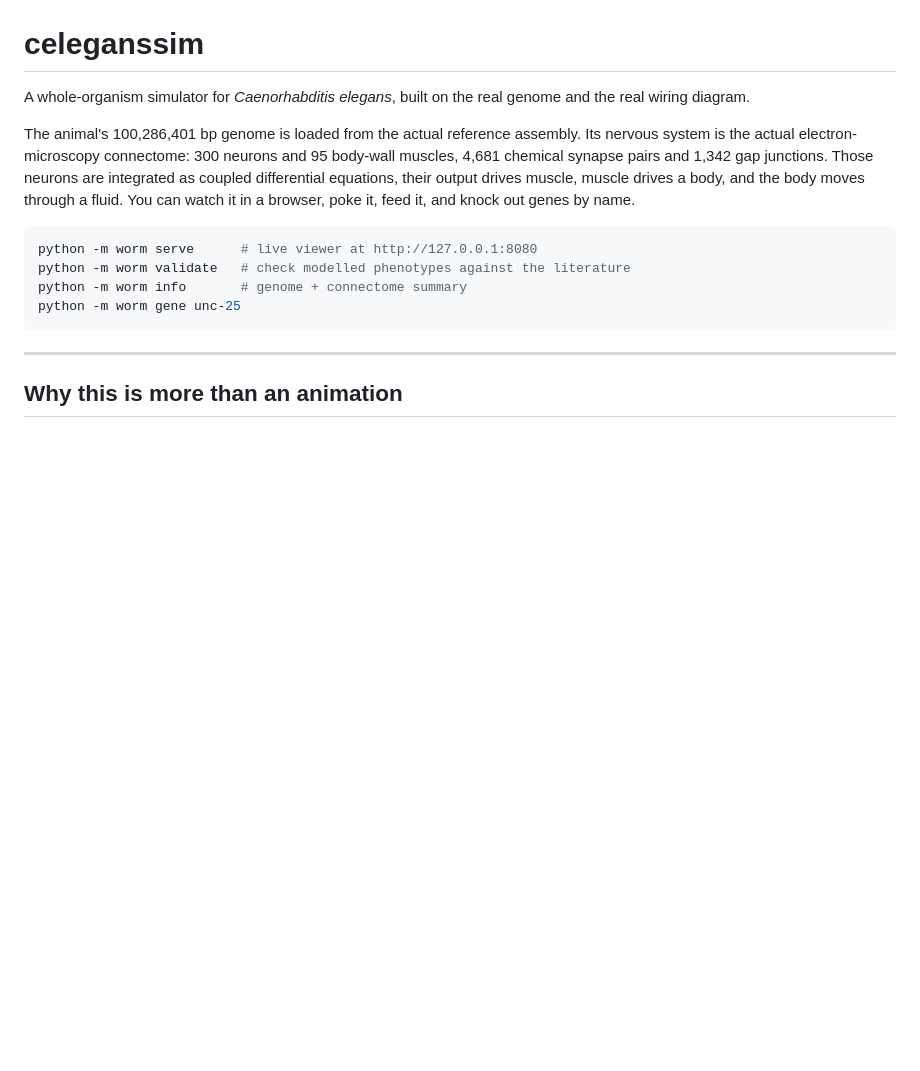
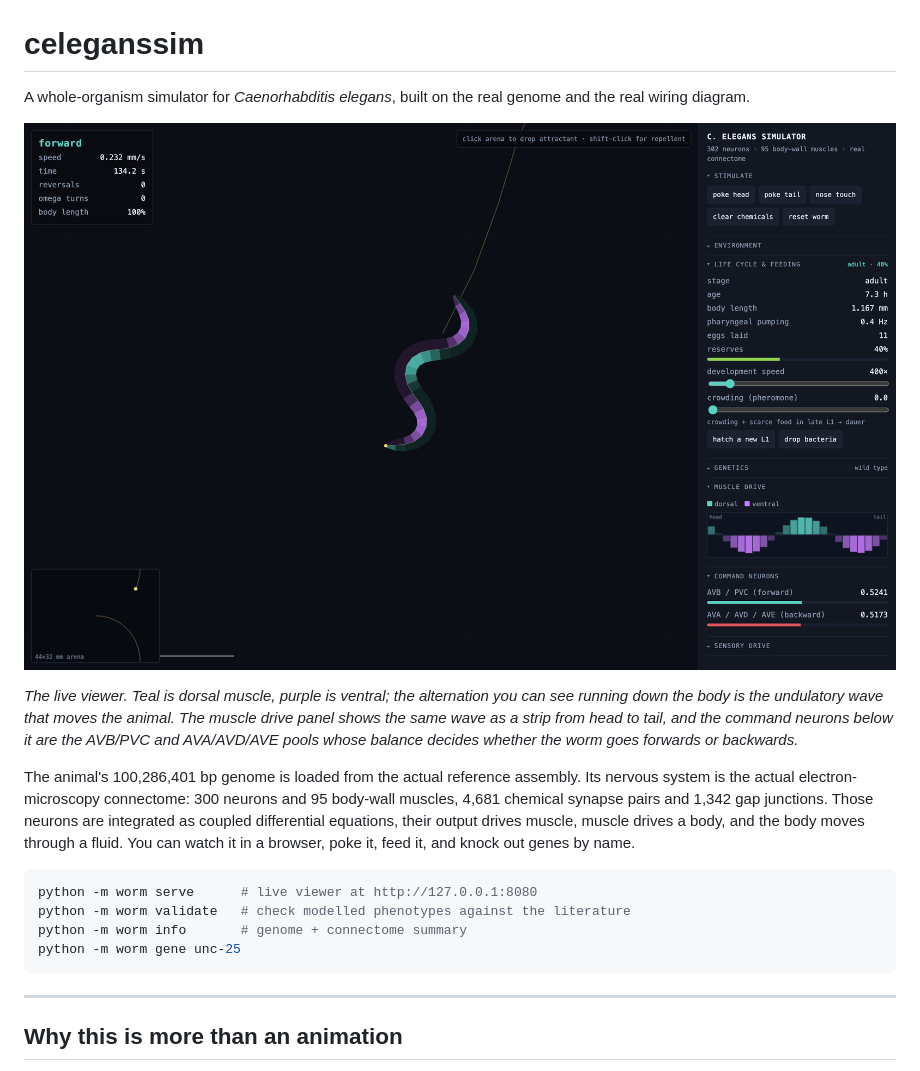
Before and after one commit to vdmkenny/celeganssim, a Markdown page: README.md, the part around the change. Rendered like a GitHub page; pictures changed too: docs/screenshot.png (added); blank space fills up the shorter version.

```diff
--- a/README.md
+++ b/README.md
@@ -2,6 +2,17 @@
 
 A whole-organism simulator for *Caenorhabditis elegans*, built on the real genome
 and the real wiring diagram.
+
+![The live viewer: an adult worm crawling, with dorsal and ventral body-wall
+muscle activation drawn along the body, the travelling wave of muscle drive from
+head to tail, and live command-neuron
+activity](docs/screenshot.png)
+
+*The live viewer. Teal is dorsal muscle, purple is ventral; the alternation you
+can see running down the body is the undulatory wave that moves the animal. The
+muscle drive panel shows the same wave as a strip from head to tail, and the
+command neurons below it are the AVB/PVC and AVA/AVD/AVE pools whose balance
+decides whether the worm goes forwards or backwards.*
 
 The animal's 100,286,401 bp genome is loaded from the actual reference assembly.
 Its nervous system is the actual electron-microscopy connectome: 300 neurons and
```
Also changed, not shown: 1 other file.
